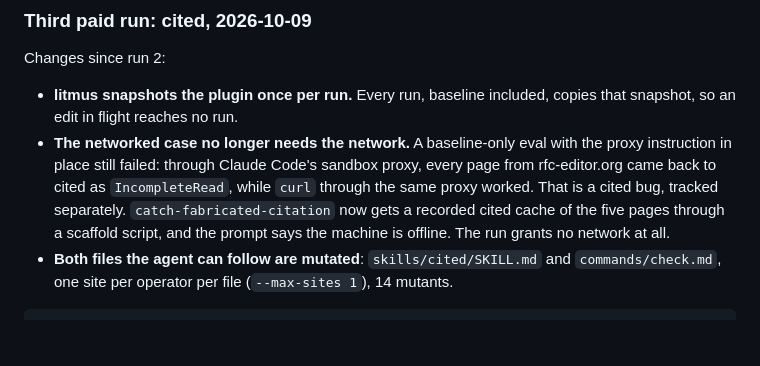
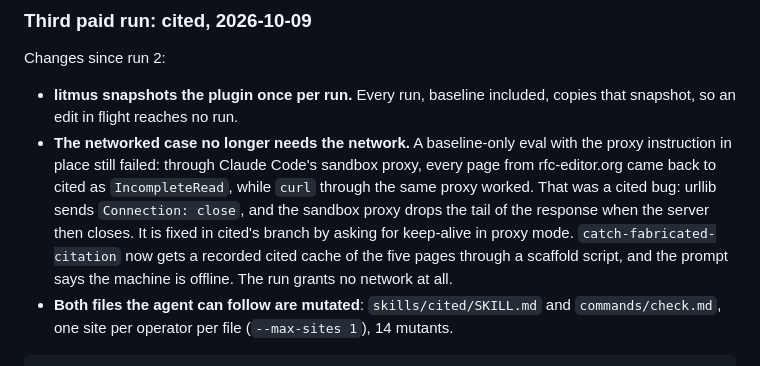
Before and after one commit to OrenSegal/litmus, a Markdown page: README.md, the part around the change. GitHub-like rendering; blank space fills up the shorter version.

Commit message:
Note the cited proxy fix in the run 3 write-up
Co-Authored-By: Claude Opus 5.5 <noreply@anthropic.com>
Claude-Session: https://claude.ai/code/session_01499BpnGwvsr4fYiio14aqU

```diff
--- a/README.md
+++ b/README.md
@@ -240,8 +240,10 @@ Changes since run 2:
 - **The networked case no longer needs the network.** A baseline-only eval
   with the proxy instruction in place still failed: through Claude Code's
   sandbox proxy, every page from rfc-editor.org came back to cited as
-  `IncompleteRead`, while `curl` through the same proxy worked. That is a
-  cited bug, tracked separately. `catch-fabricated-citation` now gets a
+  `IncompleteRead`, while `curl` through the same proxy worked. That was a
+  cited bug: urllib sends `Connection: close`, and the sandbox proxy drops
+  the tail of the response when the server then closes. It is fixed in
+  cited's branch by asking for keep-alive in proxy mode. `catch-fabricated-citation` now gets a
   recorded cited cache of the five pages through a scaffold script, and the
   prompt says the machine is offline. The run grants no network at all.
 - **Both files the agent can follow are mutated**: `skills/cited/SKILL.md`
```
